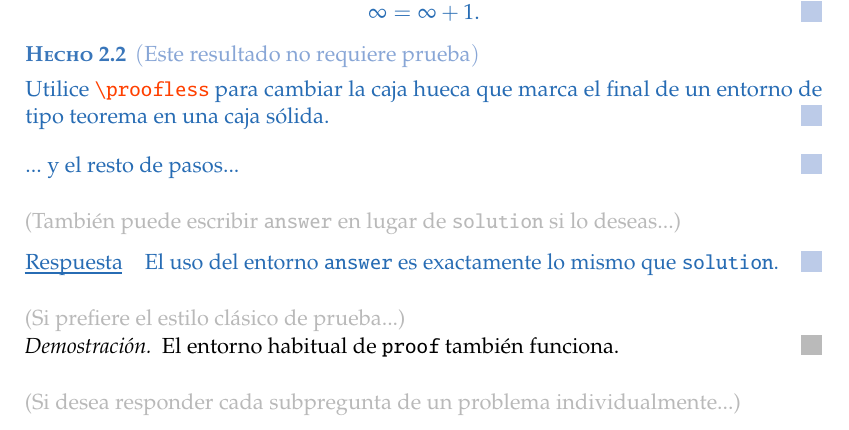
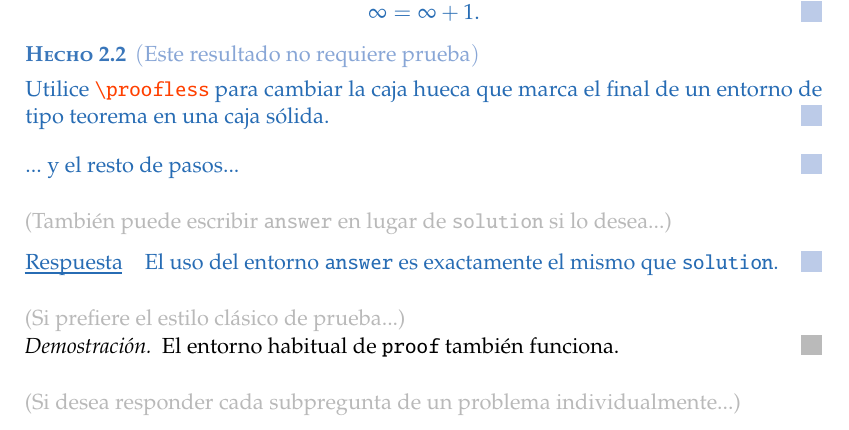
Before and after one commit to Jinwen-XU/homework, a LaTeX problem sheet (demo/homework-demo-es.tex): part of page 1 of 3, cut so that both start at the same text. Compiled offline with pdfLaTeX.

Commit message:
Update 2023-10-01b
- Improve the Spanish demo document
- Add the Acknowledgement section in the README

```diff
--- a/demo/homework-demo-es.tex
+++ b/demo/homework-demo-es.tex
@@ -68,10 +68,10 @@
 \end{solution}
 
 
-\bigskip\textcolor{gray!55}{(También puede escribir \texttt{answer} en lugar de \texttt{solution} si lo deseas...)}
+\bigskip\textcolor{gray!55}{(También puede escribir \texttt{answer} en lugar de \texttt{solution} si lo desea...)}
 
 \begin{answer}
-    El uso del entorno \verb|answer| es exactamente lo mismo que \verb|solution|.
+    El uso del entorno \verb|answer| es exactamente el mismo que \verb|solution|.
 \end{answer}
 
 
```
Also changed, not shown: README.md, demo/homework-demo-es.pdf.
